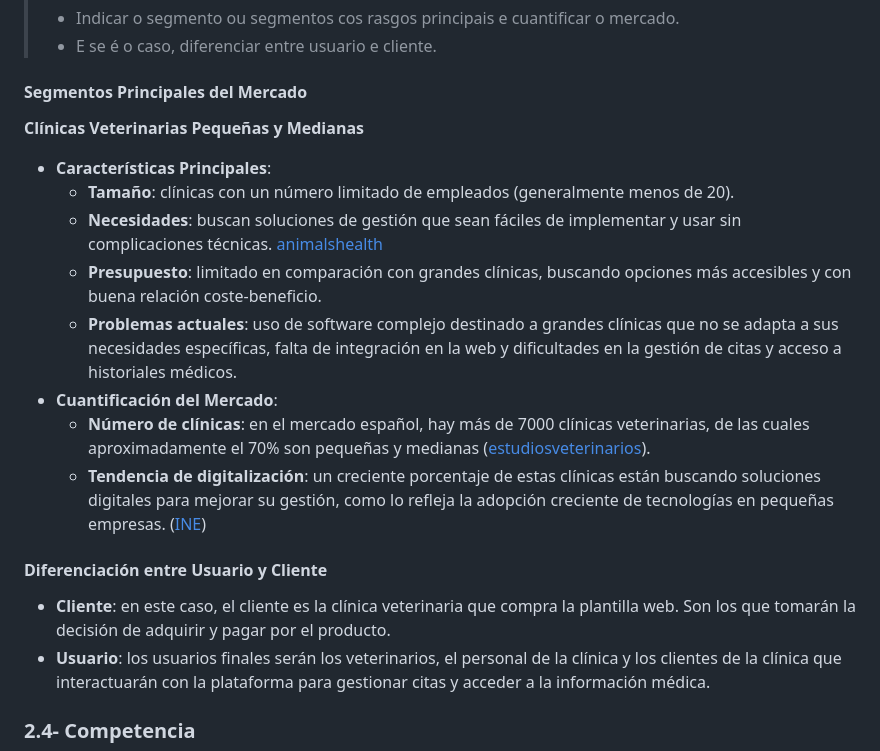
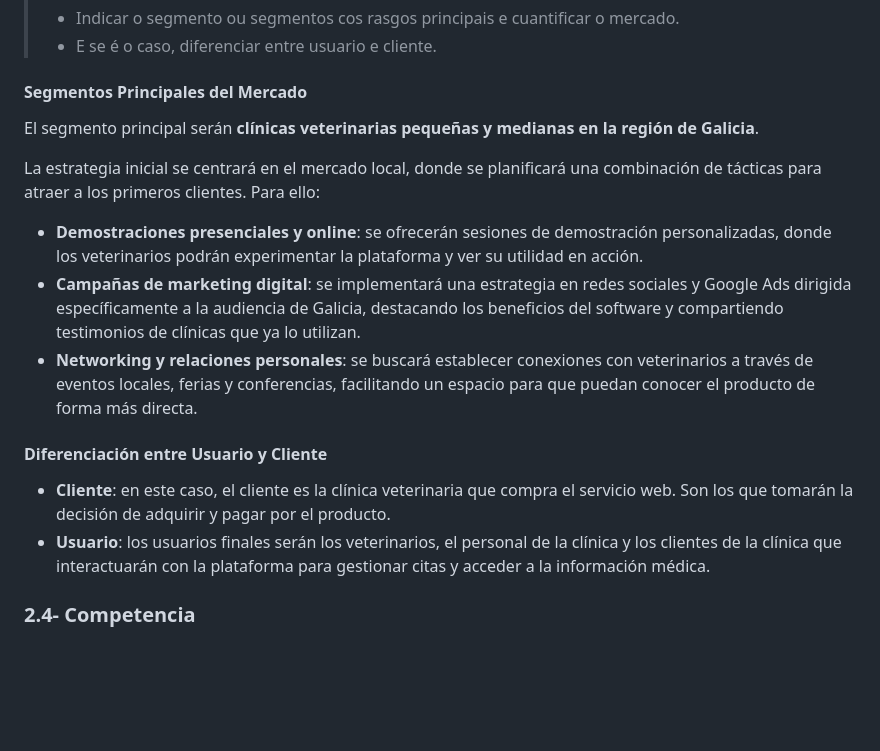
Before and after one commit to iriavidal/Proyecto-DAW, a Markdown page: doc/templates/1_Anteproxecto.md, the part around the change. GitHub-like rendering; blank space fills up the shorter version.

Commit message:
Corrección punto 2.3 finalizada

```diff
--- a/doc/templates/1_Anteproxecto.md
+++ b/doc/templates/1_Anteproxecto.md
@@ -127,20 +127,17 @@ Las clínicas veterinarias son un segmento de mercado insuficientemente atendido
 
 #### **Segmentos Principales del Mercado**
 
-**Clínicas Veterinarias Pequeñas y Medianas**
+El segmento principal serán **clínicas veterinarias pequeñas y medianas en la región de Galicia**.
 
-- **Características Principales**:
-  - **Tamaño**: clínicas con un número limitado de empleados (generalmente menos de 20).
-  - **Necesidades**: buscan soluciones de gestión que sean fáciles de implementar y usar sin complicaciones técnicas. [animalshealth](https://www.animalshealth.es/empresas/barreras-entrada-algunos-centros-veterinarios-resisten-adoptar-nuevas-tecnologias#:~:text=Adem%C3%A1s%2C%20la%20personalizaci%C3%B3n,sus%20caracter%C3%ADsticas%E2%80%9D%2C%20indican.)
-  - **Presupuesto**: limitado en comparación con grandes clínicas, buscando opciones más accesibles y con buena relación coste-beneficio.
-  - **Problemas actuales**: uso de software complejo destinado a grandes clínicas que no se adapta a sus necesidades específicas, falta de integración en la web y dificultades en la gestión de citas y acceso a historiales médicos.
-- **Cuantificación del Mercado**:
-  - **Número de clínicas**: en el mercado español, hay más de 7000 clínicas veterinarias, de las cuales aproximadamente el 70% son pequeñas y medianas ([estudiosveterinarios](https://estudiosveterinarios.com/resumen-anual/)).
-  - **Tendencia de digitalización**: un creciente porcentaje de estas clínicas están buscando soluciones digitales para mejorar su gestión, como lo refleja la adopción creciente de tecnologías en pequeñas empresas. ([INE](https://www.ine.es/dyngs/INEbase/es/operacion.htm?c=estadistica_C&cid=1254736176743&menu=ultiDatos&idp=1254735576799))
+La estrategia inicial se centrará en el mercado local, donde se planificará una combinación de tácticas para atraer a los primeros clientes. Para ello:
+
+- **Demostraciones presenciales y online**: se ofrecerán sesiones de demostración personalizadas, donde los veterinarios podrán experimentar la plataforma y ver su utilidad en acción.
+- **Campañas de marketing digital**: se implementará una estrategia en redes sociales y Google Ads dirigida específicamente a la audiencia de Galicia, destacando los beneficios del software y compartiendo testimonios de clínicas que ya lo utilizan.
+- **Networking y relaciones personales**: se buscará establecer conexiones con veterinarios a través de eventos locales, ferias y conferencias, facilitando un espacio para que puedan conocer el producto de forma más directa.
 
 #### **Diferenciación entre Usuario y Cliente**
 
-- **Cliente**: en este caso, el cliente es la clínica veterinaria que compra la plantilla web. Son los que tomarán la decisión de adquirir y pagar por el producto.
+- **Cliente**: en este caso, el cliente es la clínica veterinaria que compra el servicio web. Son los que tomarán la decisión de adquirir y pagar por el producto.
 - **Usuario**: los usuarios finales serán los veterinarios, el personal de la clínica y los clientes de la clínica que interactuarán con la plataforma para gestionar citas y acceder a la información médica.
 
 ### 2.4- Competencia
```
